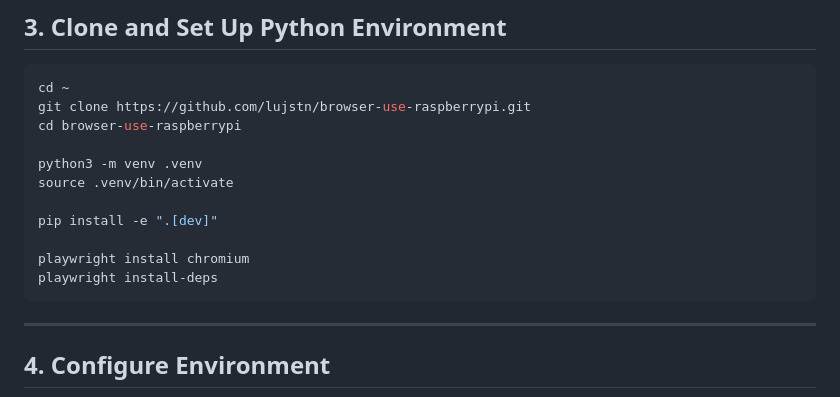
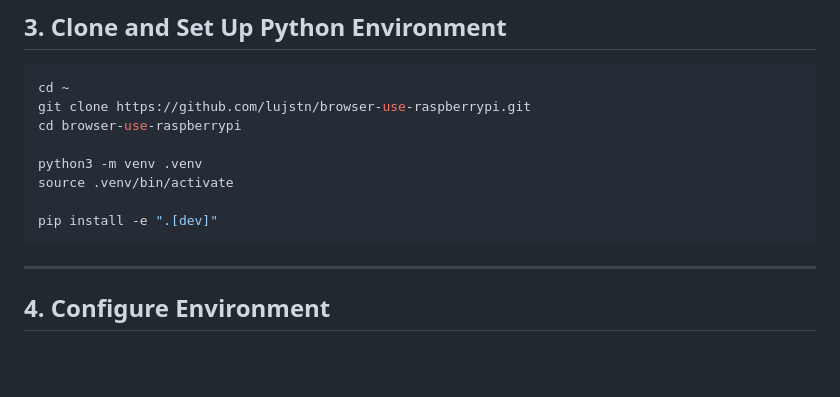
Before and after one commit to lujstn/openbrowse, a Markdown page: GETTING_STARTED.md, the part around the change. Drawn GitHub-style; blank space fills up the shorter version.

Commit message:
docs: remove playwright install commands from setup guide
CloakBrowser provides its own stealth Chromium binary; system deps
are already installed via apt in step 2.

````diff
--- a/GETTING_STARTED.md
+++ b/GETTING_STARTED.md
@@ -43,9 +43,6 @@ python3 -m venv .venv
 source .venv/bin/activate
 
 pip install -e ".[dev]"
-
-playwright install chromium
-playwright install-deps
 ```
 
 ---
````
